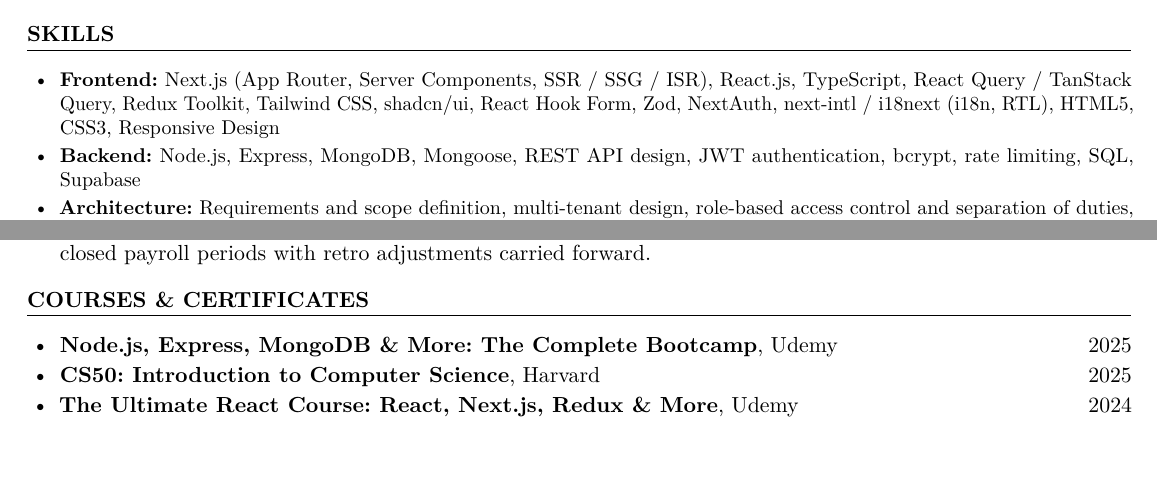
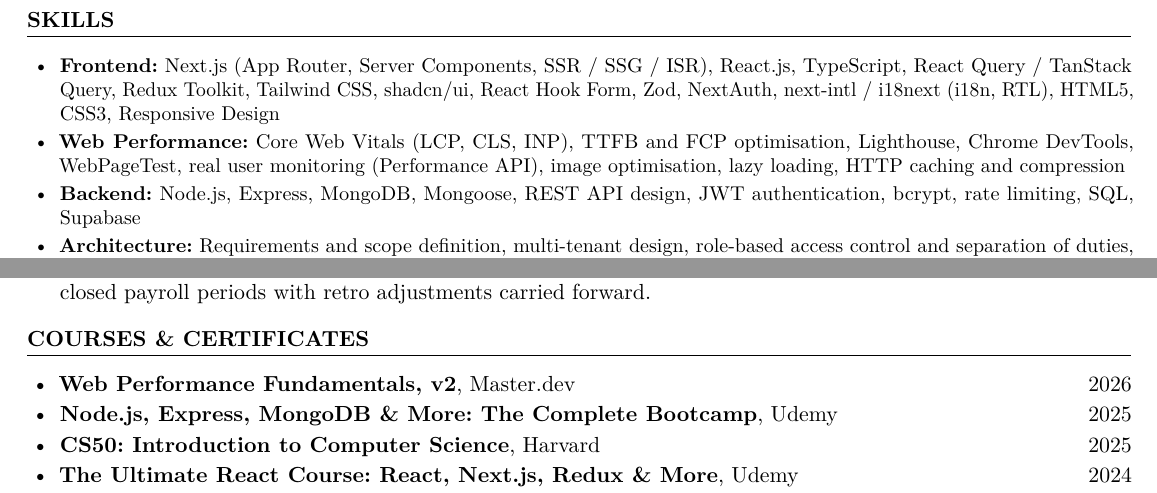
Before and after one commit to Shamsmedhat/my-resume, a LaTeX CV (Shams_Medhat_Resume.tex): two parts of pages 1 and 2 of 2, joined at a grey line, cut so that both start at the same text. Compiled offline with pdfLaTeX.

Commit message:
resume: add web performance skills and course
Co-Authored-By: Claude Opus 5.5 <noreply@anthropic.com>

```diff
--- a/Shams_Medhat_Resume.tex
+++ b/Shams_Medhat_Resume.tex
@@ -37,7 +37,7 @@
 % Add any new tool names here.
 \hyphenation{AssemblyAI Firecrawl LangChain pgvector Supabase TypeScript NextAuth
              TanStack Mongoose MongoDB Cloudinary Vercel Railway shadcn Gemini Groq DevMentor
-             Vite}
+             Vite Lighthouse WebPageTest DevTools}
 
 %---------------------------- Section titles ------------------------------
 % BOLD UPPERCASE title + full-width rule underneath
@@ -99,6 +99,9 @@
   \item \textbf{Frontend:} Next.js (App Router, Server Components, SSR / SSG / ISR), React.js,
         TypeScript, React Query / TanStack Query, Redux Toolkit, Tailwind CSS, shadcn/ui, React Hook Form, Zod, NextAuth,
         next-intl / i18next (i18n, RTL), HTML5, CSS3, Responsive Design
+  \item \textbf{Web Performance:} Core Web Vitals (LCP, CLS, INP), TTFB and FCP optimisation,
+        Lighthouse, Chrome DevTools, WebPageTest, real user monitoring (Performance API),
+        image optimisation, lazy loading, HTTP caching and compression
   \item \textbf{Backend:} Node.js, Express, MongoDB, Mongoose, REST API design,
         JWT authentication, bcrypt, rate limiting, SQL, Supabase
   \item \textbf{Architecture:} Requirements and scope definition, multi-tenant design,
@@ -205,6 +208,7 @@
 %---------------------------- Courses -------------------------------------
 \section{Courses \& Certificates}
 \begin{itemize}
+  \item \textbf{Web Performance Fundamentals, v2}, Master.dev \hfill 2026
   \item \textbf{Node.js, Express, MongoDB \& More: The Complete Bootcamp}, Udemy \hfill 2025
   \item \textbf{CS50: Introduction to Computer Science}, Harvard \hfill 2025
   \item \textbf{The Ultimate React Course: React, Next.js, Redux \& More}, Udemy \hfill 2024
```
